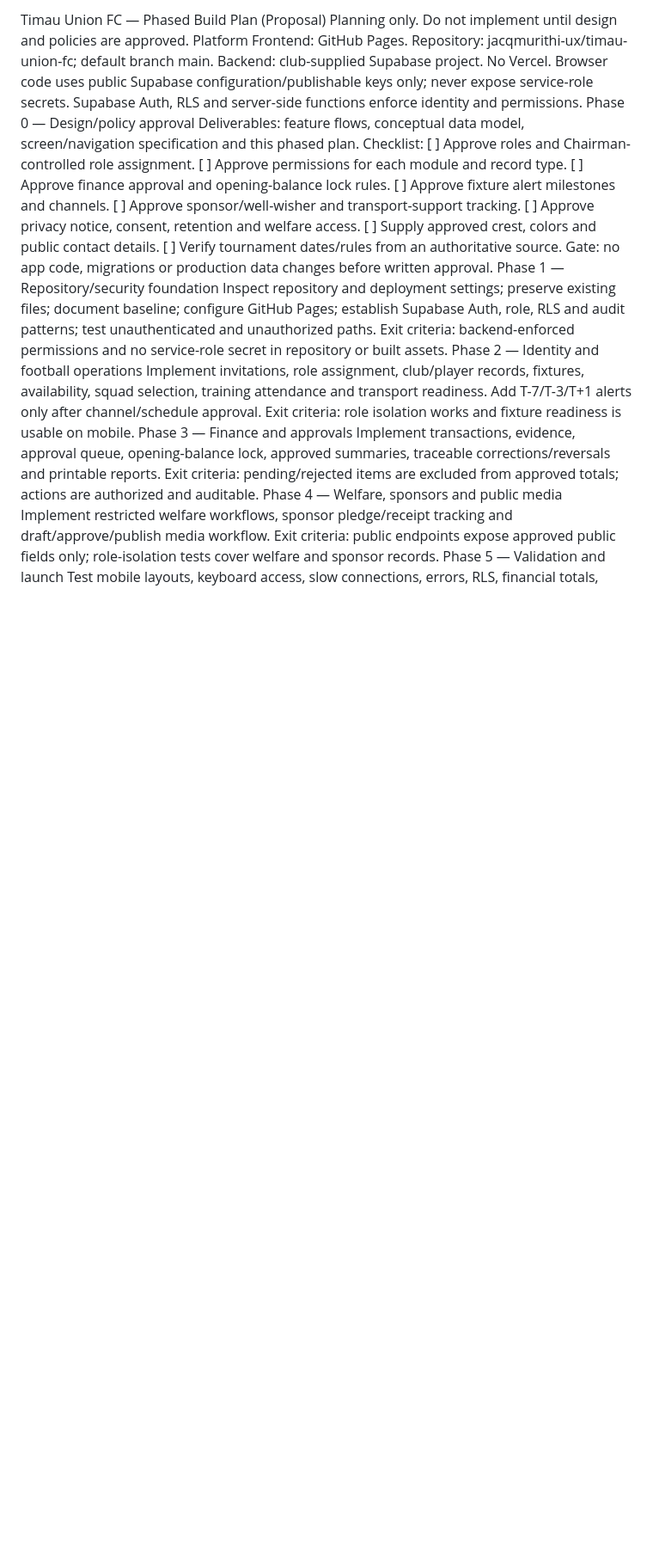
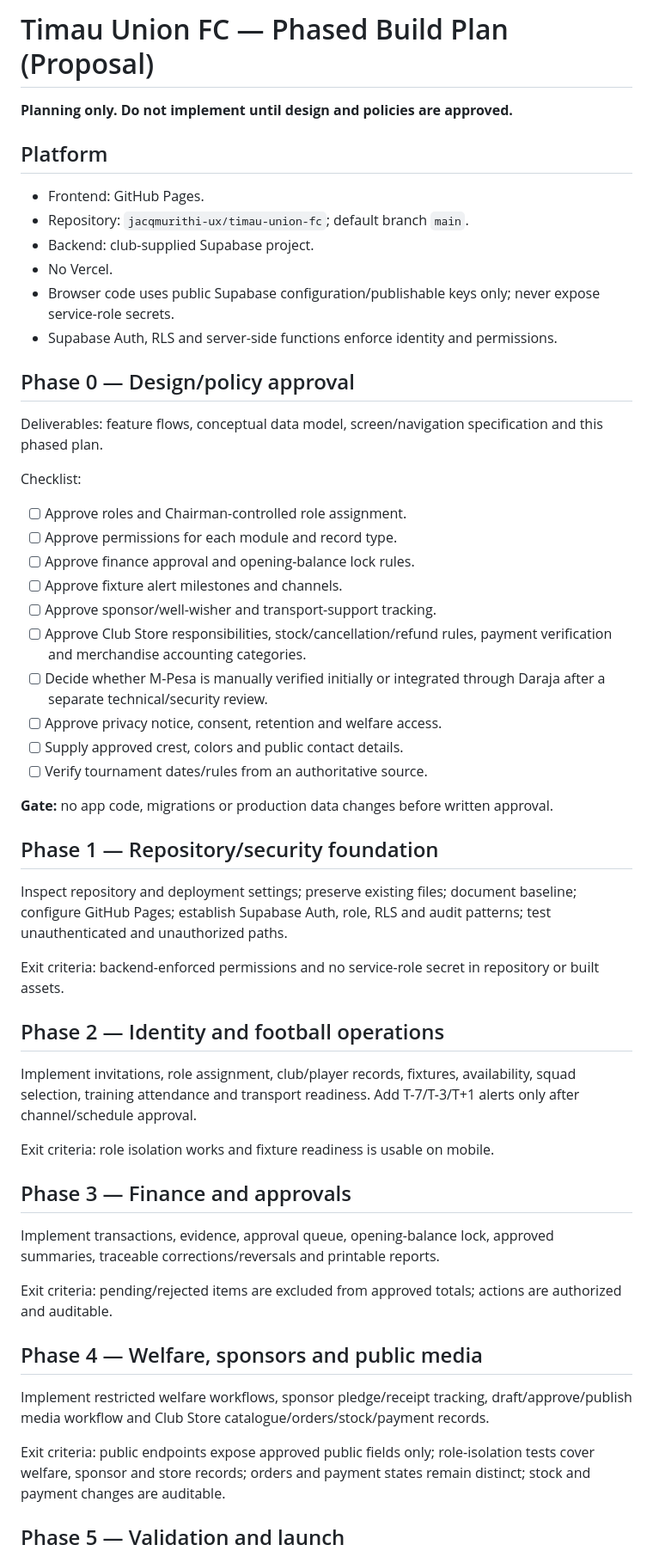
Before and after one commit to jacqmurithi-ux/timau-union-fc, a Markdown page: build-plan.md, the part around one of its changes. Shown at 86% size. GitHub-like rendering; blank space fills up the shorter version.

```diff
--- a/build-plan.md
+++ b/build-plan.md
@@ -1,43 +1,51 @@
-Timau Union FC — Phased Build Plan (Proposal)
-Planning only. Do not implement until design and policies are approved.
-Platform
-Frontend: GitHub Pages.
-Repository: jacqmurithi-ux/timau-union-fc; default branch main.
-Backend: club-supplied Supabase project.
-No Vercel.
-Browser code uses public Supabase configuration/publishable keys only; never expose service-role secrets.
-Supabase Auth, RLS and server-side functions enforce identity and permissions.
-Phase 0 — Design/policy approval
+# Timau Union FC — Phased Build Plan (Proposal)
+
+**Planning only. Do not implement until design and policies are approved.**
+
+## Platform
+- Frontend: GitHub Pages.
+- Repository: `jacqmurithi-ux/timau-union-fc`; default branch `main`.
+- Backend: club-supplied Supabase project.
+- No Vercel.
+- Browser code uses public Supabase configuration/publishable keys only; never expose service-role secrets.
+- Supabase Auth, RLS and server-side functions enforce identity and permissions.
+
+## Phase 0 — Design/policy approval
 Deliverables: feature flows, conceptual data model, screen/navigation specification and this phased plan.
+
 Checklist:
-[ ]
-Approve roles and Chairman-controlled role assignment.
-[ ]
-Approve permissions for each module and record type.
-[ ]
-Approve finance approval and opening-balance lock rules.
-[ ]
-Approve fixture alert milestones and channels.
-[ ]
-Approve sponsor/well-wisher and transport-support tracking.
-[ ]
-Approve privacy notice, consent, retention and welfare access.
-[ ]
-Supply approved crest, colors and public contact details.
-[ ]
-Verify tournament dates/rules from an authoritative source.
-Gate: no app code, migrations or production data changes before written approval.
-Phase 1 — Repository/security foundation
+- [ ] Approve roles and Chairman-controlled role assignment.
+- [ ] Approve permissions for each module and record type.
+- [ ] Approve finance approval and opening-balance lock rules.
+- [ ] Approve fixture alert milestones and channels.
+- [ ] Approve sponsor/well-wisher and transport-support tracking.
+- [ ] Approve Club Store responsibilities, stock/cancellation/refund rules, payment verification and merchandise accounting categories.
+- [ ] Decide whether M-Pesa is manually verified initially or integrated through Daraja after a separate technical/security review.
+- [ ] Approve privacy notice, consent, retention and welfare access.
+- [ ] Supply approved crest, colors and public contact details.
+- [ ] Verify tournament dates/rules from an authoritative source.
+
+**Gate:** no app code, migrations or production data changes before written approval.
+
+## Phase 1 — Repository/security foundation
 Inspect repository and deployment settings; preserve existing files; document baseline; configure GitHub Pages; establish Supabase Auth, role, RLS and audit patterns; test unauthenticated and unauthorized paths.
+
 Exit criteria: backend-enforced permissions and no service-role secret in repository or built assets.
-Phase 2 — Identity and football operations
+
+## Phase 2 — Identity and football operations
 Implement invitations, role assignment, club/player records, fixtures, availability, squad selection, training attendance and transport readiness. Add T-7/T-3/T+1 alerts only after channel/schedule approval.
+
 Exit criteria: role isolation works and fixture readiness is usable on mobile.
-Phase 3 — Finance and approvals
+
+## Phase 3 — Finance and approvals
 Implement transactions, evidence, approval queue, opening-balance lock, approved summaries, traceable corrections/reversals and printable reports.
+
 Exit criteria: pending/rejected items are excluded from approved totals; actions are authorized and auditable.
-Phase 4 — Welfare, sponsors and public media
-Implement restricted welfare workflows, sponsor pledge/receipt tracking and draft/approve/publish media workflow.
-Exit criteria: public endpoints expose approved public fields only; role-isolation tests cover welfare and sponsor records.
-Phase 5 — Validation and launch
+
+## Phase 4 — Welfare, sponsors and public media
+Implement restricted welfare workflows, sponsor pledge/receipt tracking, draft/approve/publish media workflow and Club Store catalogue/orders/stock/payment records.
+
+Exit criteria: public endpoints expose approved public fields only; role-isolation tests cover welfare, sponsor and store records; orders and payment states remain distinct; stock and payment changes are auditable.
+
+## Phase 5 — Validation and launch
 Test mobile layouts, keyboard access, slow connections, errors, RLS, financial totals, opening-balance lock, public/private boundaries, invitations/revocation, KSh and Africa/Nairobi display, print layouts, backup/recovery and incident response. Club acceptance testing should use fictional data before live records.
```
Also changed, not shown: other parts of build-plan.md (+14 -19 lines).
